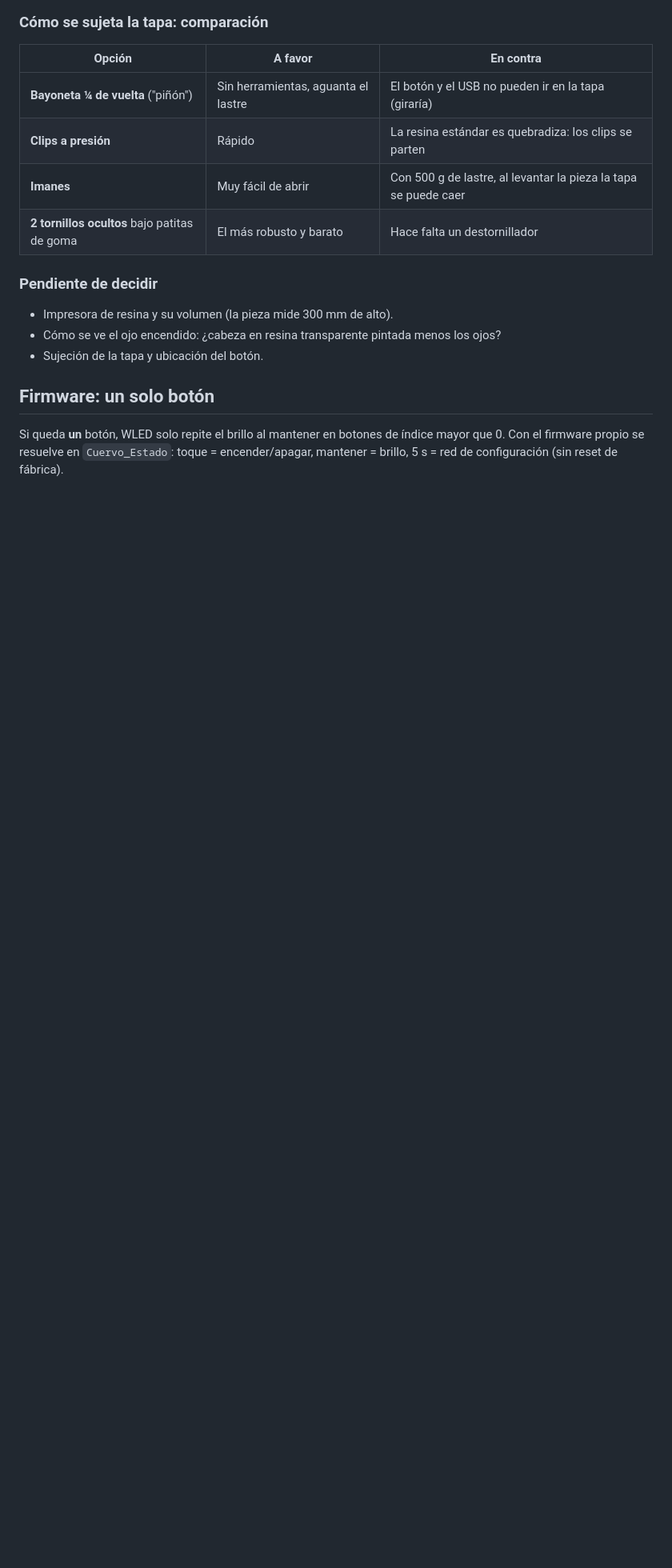
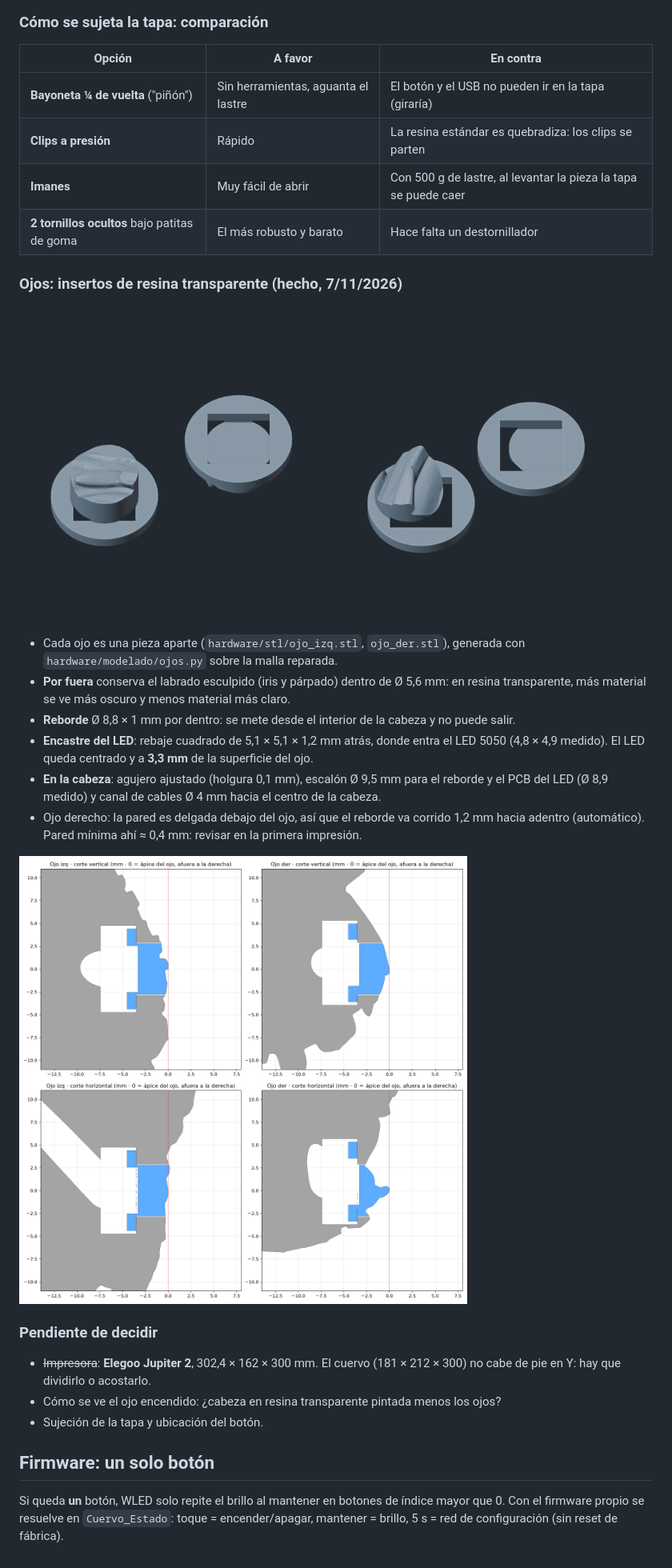
Before and after one commit to Brumet/repo-temporal-, a Markdown page: docs/08-diseno-interno.md, the part around the change. Shown at 80% size. Drawn GitHub-style; pictures changed too: docs/img/ojos_corte.png (added), docs/img/ojos_insertos.png (added); blank space fills up the shorter version.

Commit message:
Ojos como insertos transparentes con encastre del LED; medidas reales
Co-Authored-By: Claude Opus 5.5 <noreply@anthropic.com>

```diff
--- a/docs/08-diseno-interno.md
+++ b/docs/08-diseno-interno.md
@@ -69,9 +69,28 @@ ojos (z ≈ 268, adelante) quedan del lado de la cabeza.
 | **Imanes** | Muy fácil de abrir | Con 500 g de lastre, al levantar la pieza la tapa se puede caer |
 | **2 tornillos ocultos** bajo patitas de goma | El más robusto y barato | Hace falta un destornillador |
 
+### Ojos: insertos de resina transparente (hecho, 7/11/2026)
+
+![Insertos](img/ojos_insertos.png)
+
+- Cada ojo es una pieza aparte (`hardware/stl/ojo_izq.stl`, `ojo_der.stl`), generada con
+  `hardware/modelado/ojos.py` sobre la malla reparada.
+- **Por fuera** conserva el labrado esculpido (iris y párpado) dentro de Ø 5,6 mm: en resina
+  transparente, más material se ve más oscuro y menos material más claro.
+- **Reborde** Ø 8,8 × 1 mm por dentro: se mete desde el interior de la cabeza y no puede salir.
+- **Encastre del LED**: rebaje cuadrado de 5,1 × 5,1 × 1,2 mm atrás, donde entra el LED 5050
+  (4,8 × 4,9 medido). El LED queda centrado y a **3,3 mm** de la superficie del ojo.
+- **En la cabeza**: agujero ajustado (holgura 0,1 mm), escalón Ø 9,5 mm para el reborde y el PCB
+  del LED (Ø 8,9 medido) y canal de cables Ø 4 mm hacia el centro de la cabeza.
+- Ojo derecho: la pared es delgada debajo del ojo, así que el reborde va corrido 1,2 mm hacia
+  adentro (automático). Pared mínima ahí ≈ 0,4 mm: revisar en la primera impresión.
+
+![Corte por los ojos](img/ojos_corte.png)
+
 ### Pendiente de decidir
 
-- Impresora de resina y su volumen (la pieza mide 300 mm de alto).
+- ~~Impresora~~: **Elegoo Jupiter 2**, 302,4 × 162 × 300 mm. El cuervo (181 × 212 × 300) no cabe
+  de pie en Y: hay que dividirlo o acostarlo.
 - Cómo se ve el ojo encendido: ¿cabeza en resina transparente pintada menos los ojos?
 - Sujeción de la tapa y ubicación del botón.
 
```
Also changed, not shown: hardware/medidas.md (added, +28 -0 lines), 8 other files.
